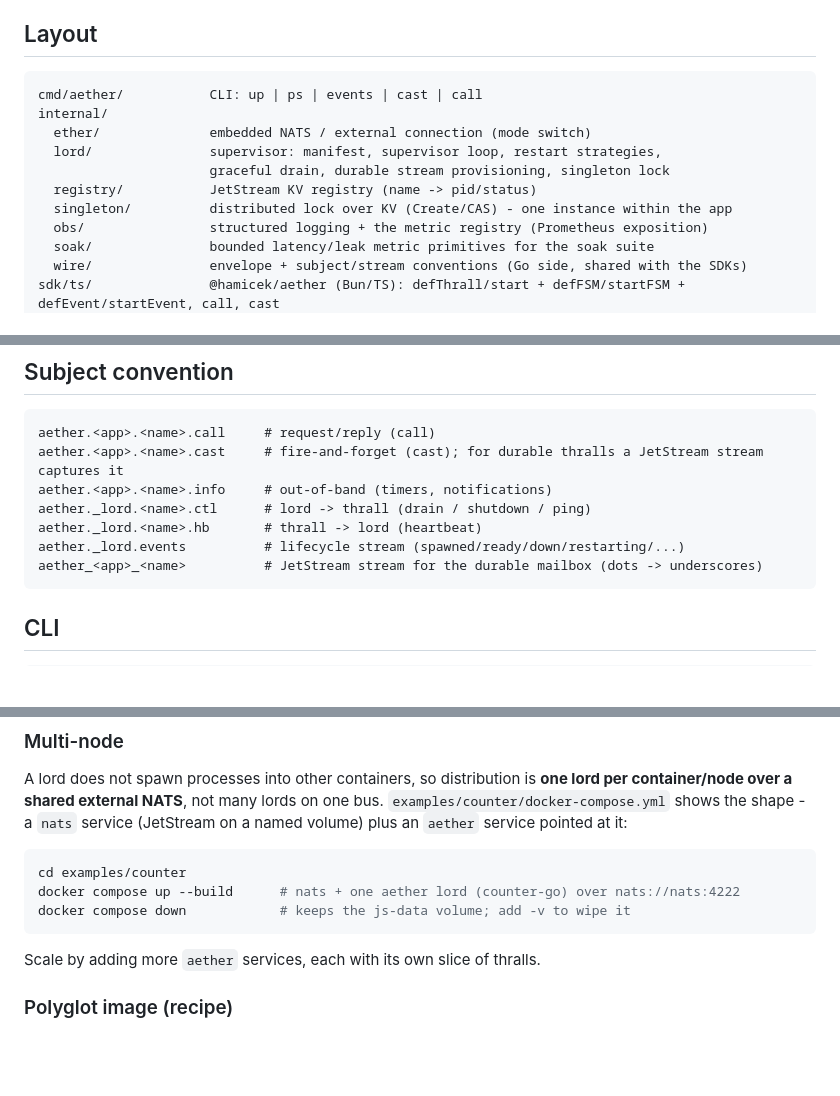
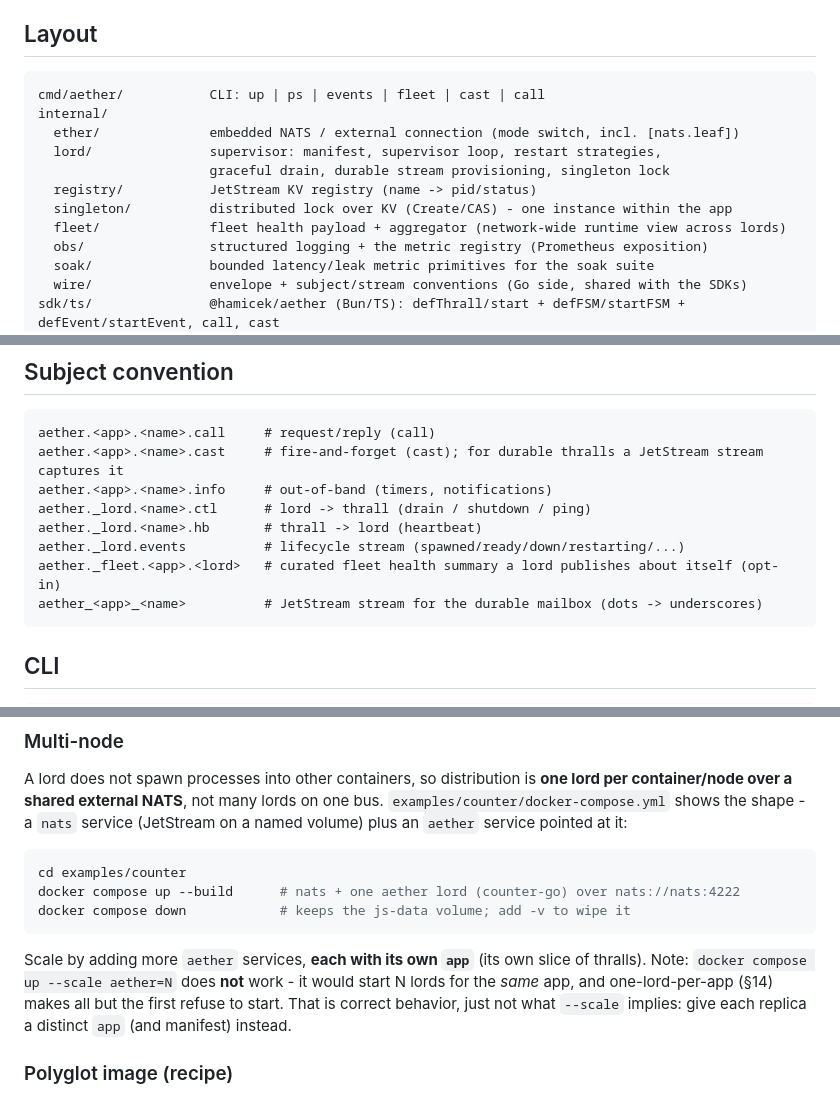
Before and after one commit to hamicek/aether, a Markdown page: README.md, 3 parts joined by grey strips. GitHub-like rendering; blank space fills up the shorter version.

Commit message:
AE-070: fix README drift against DESIGN and the fleet feature
Adds aether._fleet.<app>.<lord> to the subject convention (DESIGN §6 had it),
lists internal/fleet and the fleet CLI subcommand in the layout, and names the
Docker scaling trap up front: docker compose --scale aether=N starts N lords
for one app, which one-lord-per-app refuses - each replica needs its own app.

````diff
--- a/README.md
+++ b/README.md
@@ -64,13 +64,14 @@ idempotent on name, a supervising thrall can re-spawn its children blindly from
 ## Layout
 
 ```
-cmd/aether/           CLI: up | ps | events | cast | call
+cmd/aether/           CLI: up | ps | events | fleet | cast | call
 internal/
-  ether/              embedded NATS / external connection (mode switch)
+  ether/              embedded NATS / external connection (mode switch, incl. [nats.leaf])
   lord/               supervisor: manifest, supervisor loop, restart strategies,
                       graceful drain, durable stream provisioning, singleton lock
   registry/           JetStream KV registry (name -> pid/status)
   singleton/          distributed lock over KV (Create/CAS) - one instance within the app
+  fleet/              fleet health payload + aggregator (network-wide runtime view across lords)
   obs/                structured logging + the metric registry (Prometheus exposition)
   soak/               bounded latency/leak metric primitives for the soak suite
   wire/               envelope + subject/stream conventions (Go side, shared with the SDKs)
@@ -102,6 +103,7 @@ aether.<app>.<name>.info     # out-of-band (timers, notifications)
 aether._lord.<name>.ctl      # lord -> thrall (drain / shutdown / ping)
 aether._lord.<name>.hb       # thrall -> lord (heartbeat)
 aether._lord.events          # lifecycle stream (spawned/ready/down/restarting/...)
+aether._fleet.<app>.<lord>   # curated fleet health summary a lord publishes about itself (opt-in)
 aether_<app>_<name>          # JetStream stream for the durable mailbox (dots -> underscores)
 ```
 
@@ -631,7 +633,10 @@ docker compose up --build      # nats + one aether lord (counter-go) over nats:/
 docker compose down            # keeps the js-data volume; add -v to wipe it
 ```
 
-Scale by adding more `aether` services, each with its own slice of thralls.
+Scale by adding more `aether` services, **each with its own `app`** (its own slice of thralls).
+Note: `docker compose up --scale aether=N` does **not** work - it would start N lords for the *same*
+app, and one-lord-per-app (§14) makes all but the first refuse to start. That is correct behavior,
+just not what `--scale` implies: give each replica a distinct `app` (and manifest) instead.
 
 ### Polyglot image (recipe)
 
````
